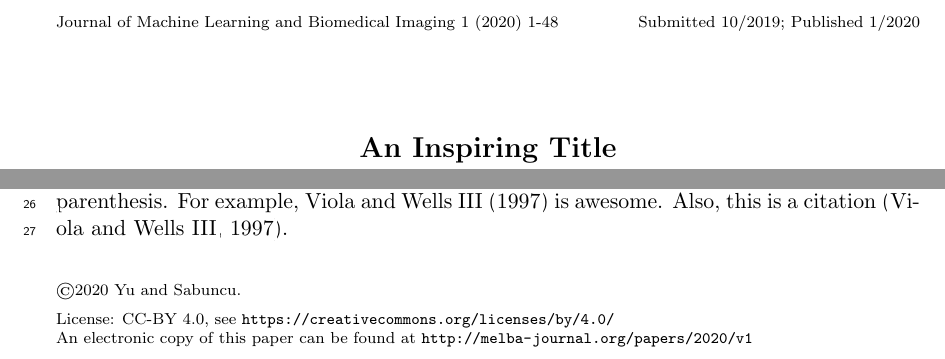
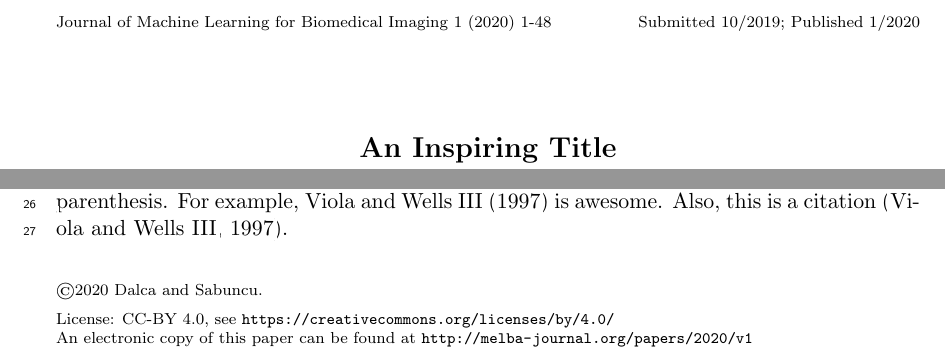
Before and after one commit to melba-journal/submission, a LaTeX paper (latex/melba-sample.tex, which reads latex/melba.sty): two parts of page 1 of 2, joined at a grey line, cut so that both start at the same text. Compiled offline with pdfLaTeX.

Commit message:
small edit fixed

```diff
--- a/latex/melba-sample.tex
+++ b/latex/melba-sample.tex
@@ -31,7 +31,7 @@
 
 % Heading
 % arguments are {volume}{year}{pages}{date submitted}{date published}{paper id}{author-full-names}
-\melbaheading{1}{2020}{1-48}{10/2019}{1/2020}{Yu and Sabuncu}
+\melbaheading{1}{2020}{1-48}{10/2019}{1/2020}{Dalca and Sabuncu}
 
 % Short headings should be {running head} and {authors last names}
 \ShortHeadings{Autoencoder for Shapes of Brain Structures}{Dalca and Sabuncu}
--- a/latex/melba.sty
+++ b/latex/melba.sty
@@ -240,7 +240,7 @@
 \def\firstpageno#1{\setcounter{page}{#1}}
 
 \def\melbaheading#1#2#3#4#5#6{\def\ps@melbatps{\let\@mkboth\@gobbletwo%
-\def\@oddhead{\scriptsize Journal of Machine Learning and Biomedical Imaging #1 (#2) #3 \hfill Submitted #4; Published #5}%
+\def\@oddhead{\scriptsize Journal of Machine Learning for Biomedical Imaging #1 (#2) #3 \hfill Submitted #4; Published #5}%
 \def\@oddfoot{\parbox[t]{\textwidth}{\raggedright \scriptsize \copyright #2 #6.\\[5pt]
 License: CC-BY 4.0, see \url{https://creativecommons.org/licenses/by/4.0/}. \\ An electronic copy of this paper can be found at \url{http://melba-journal.org/papers/#2/v#1}.\hfill}}
 
```
